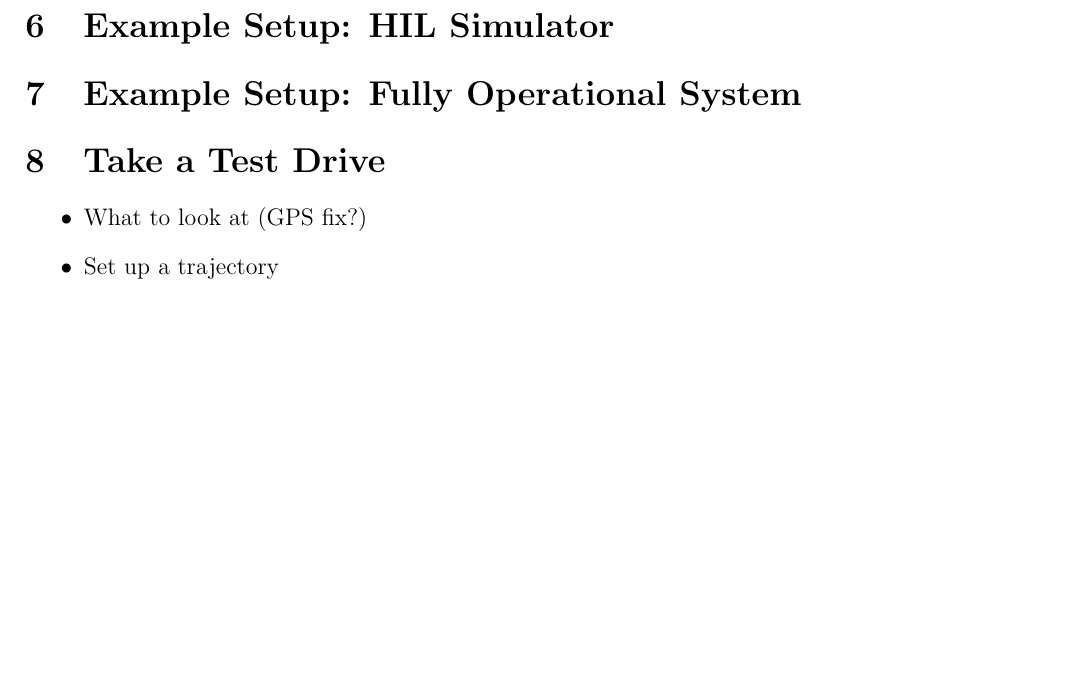
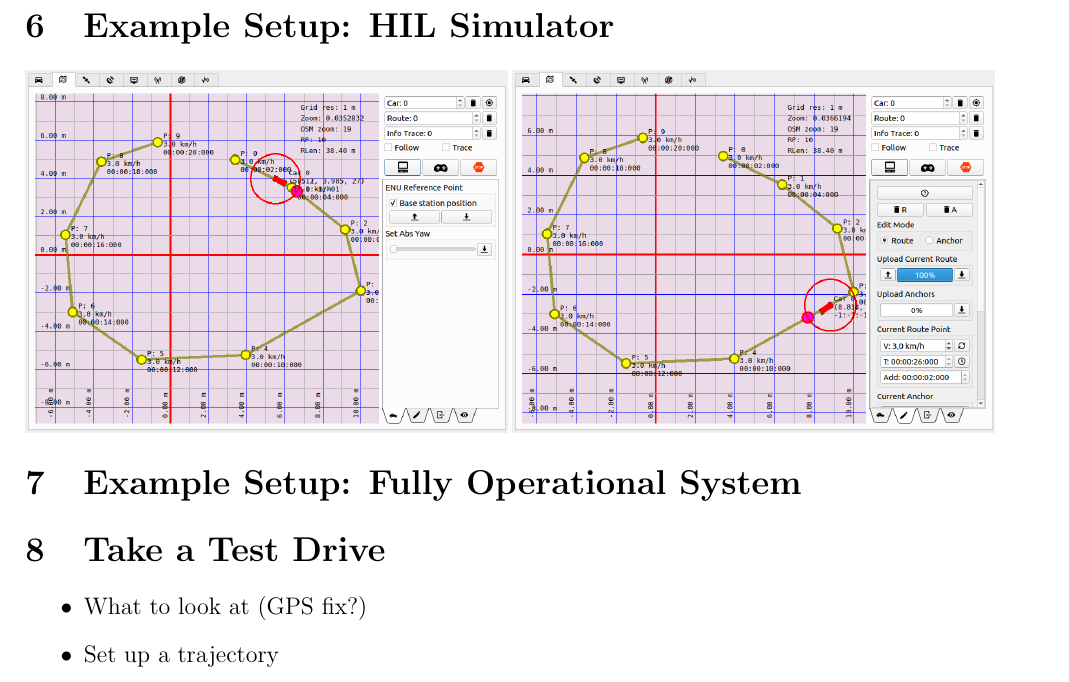
Before and after one commit to svenssonjoel/rise_sdvp_documentation, a LaTeX document (RControlStationManual/main.tex): part of page 15 of 19, cut so that both start at the same text, the shorter picture padded with empty space. Compiled offline with pdfLaTeX.

Commit message:
added some screens of autopilot in action

```diff
--- a/RControlStationManual/main.tex
+++ b/RControlStationManual/main.tex
@@ -785,7 +785,14 @@ any further in this version of this manual.
 
 \section{Example Setup: HIL Simulator}
 
-\todo{Write}
+
+\begin{minipage}{0.5\linewidth}
+\noindent \includegraphics[width=\textwidth]{./screens/autopilotdrive.png}
+\end{minipage}
+\begin{minipage}{0.5\linewidth}
+\noindent \includegraphics[width=\textwidth]{./screens/autopilotdrive2.png}
+\end{minipage}
+
 
 \section{Example Setup: Fully Operational System}
 
```
Also changed, not shown: RControlStationManual/screens/autopilotdrive.png (added), RControlStationManual/screens/autopilotdrive2.png (added).
